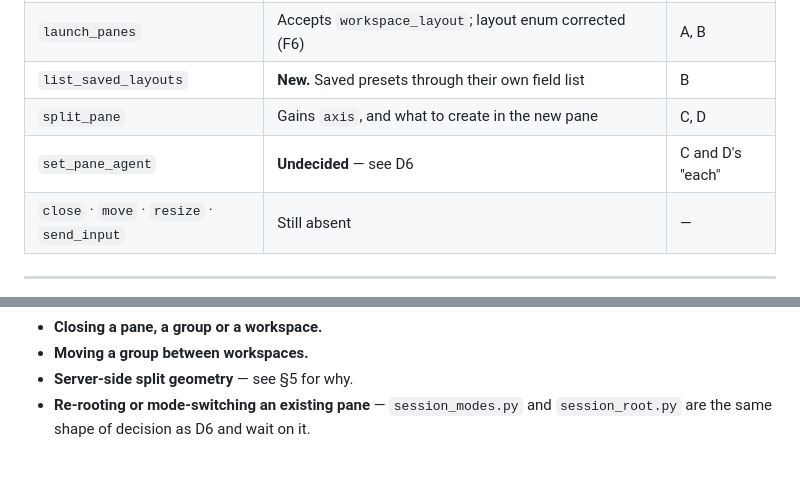
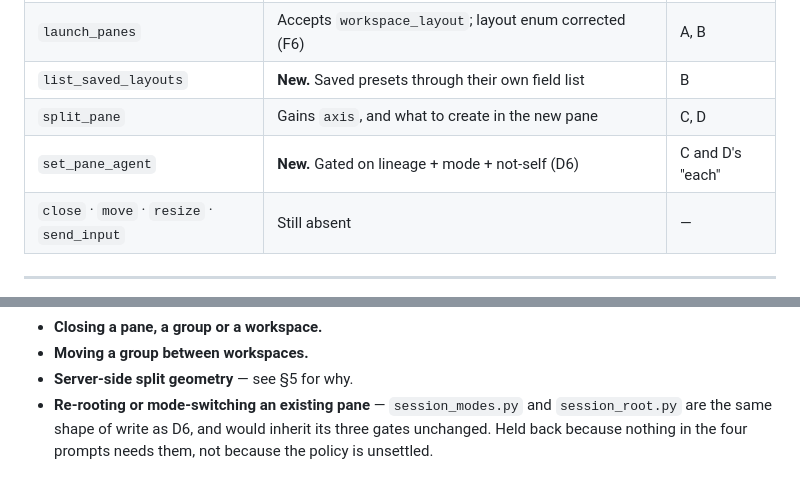
Before and after one commit to JSstudent/gridvibe, a Markdown page: docs/mcp_phase05_plan.md, 2 parts joined by grey strips. GitHub-like rendering.

```diff
--- a/docs/mcp_phase05_plan.md
+++ b/docs/mcp_phase05_plan.md
@@ -447,7 +489,7 @@ preset launched by an agent runs on the agent's own pane's machine via
 | `launch_panes` | Accepts `workspace_layout`; layout enum corrected (F6) | A, B |
 | `list_saved_layouts` | **New.** Saved presets through their own field list | B |
 | `split_pane` | Gains `axis`, and what to create in the new pane | C, D |
-| `set_pane_agent` | **Undecided** — see D6 | C and D's "each" |
+| `set_pane_agent` | **New.** Gated on lineage + mode + not-self (D6) | C and D's "each" |
 | `close` · `move` · `resize` · `send_input` | Still absent | — |
 
 ---
@@ -564,4 +629,6 @@ survive whatever is picked:
 - **Moving a group between workspaces.**
 - **Server-side split geometry** — see §5 for why.
 - **Re-rooting or mode-switching an existing pane** — `session_modes.py` and
-  `session_root.py` are the same shape of decision as D6 and wait on it.
+  `session_root.py` are the same shape of write as D6, and would inherit its
+  three gates unchanged. Held back because nothing in the four prompts needs
+  them, not because the policy is unsettled.
```
Also changed, not shown: other parts of docs/mcp_phase05_plan.md (+91 -26 lines).
